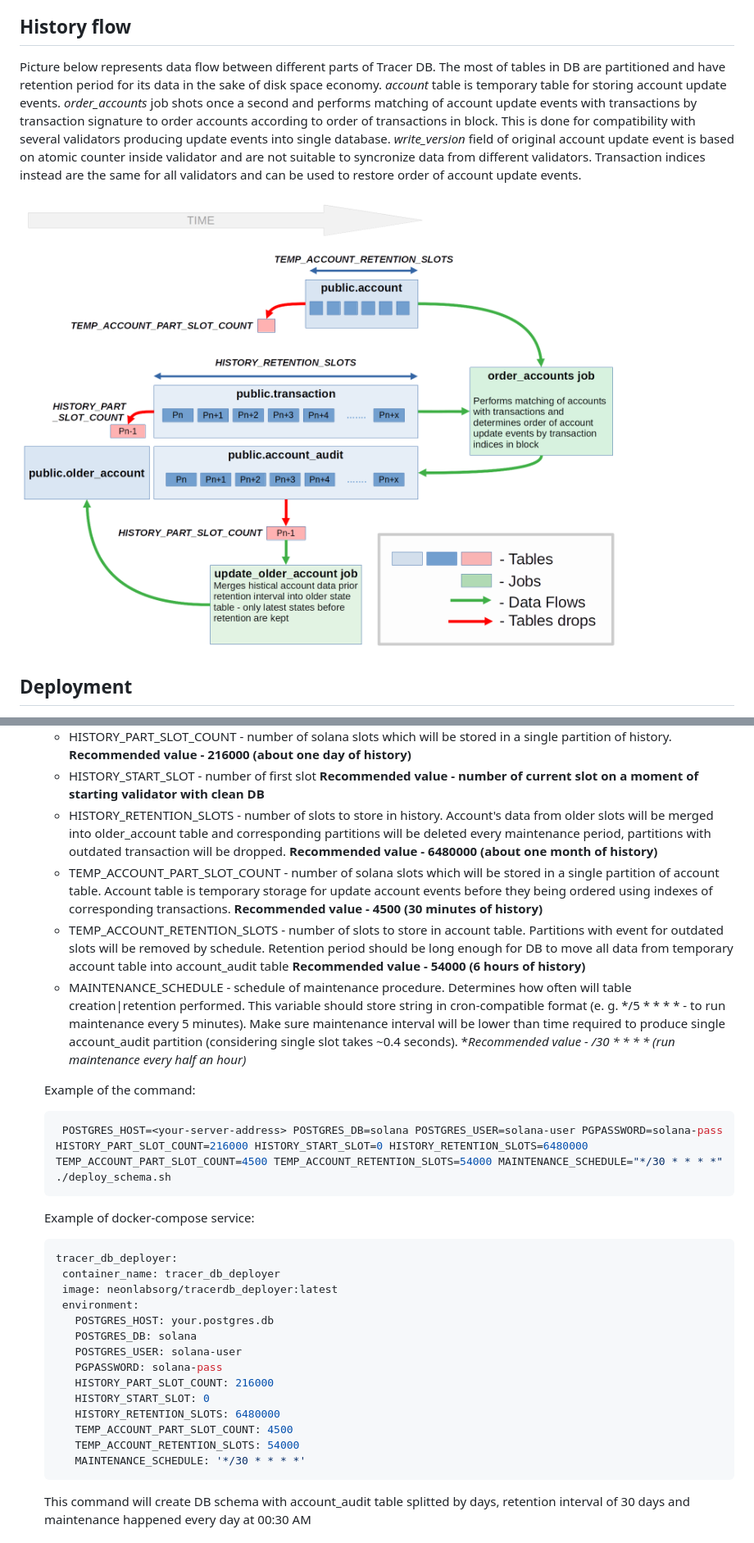
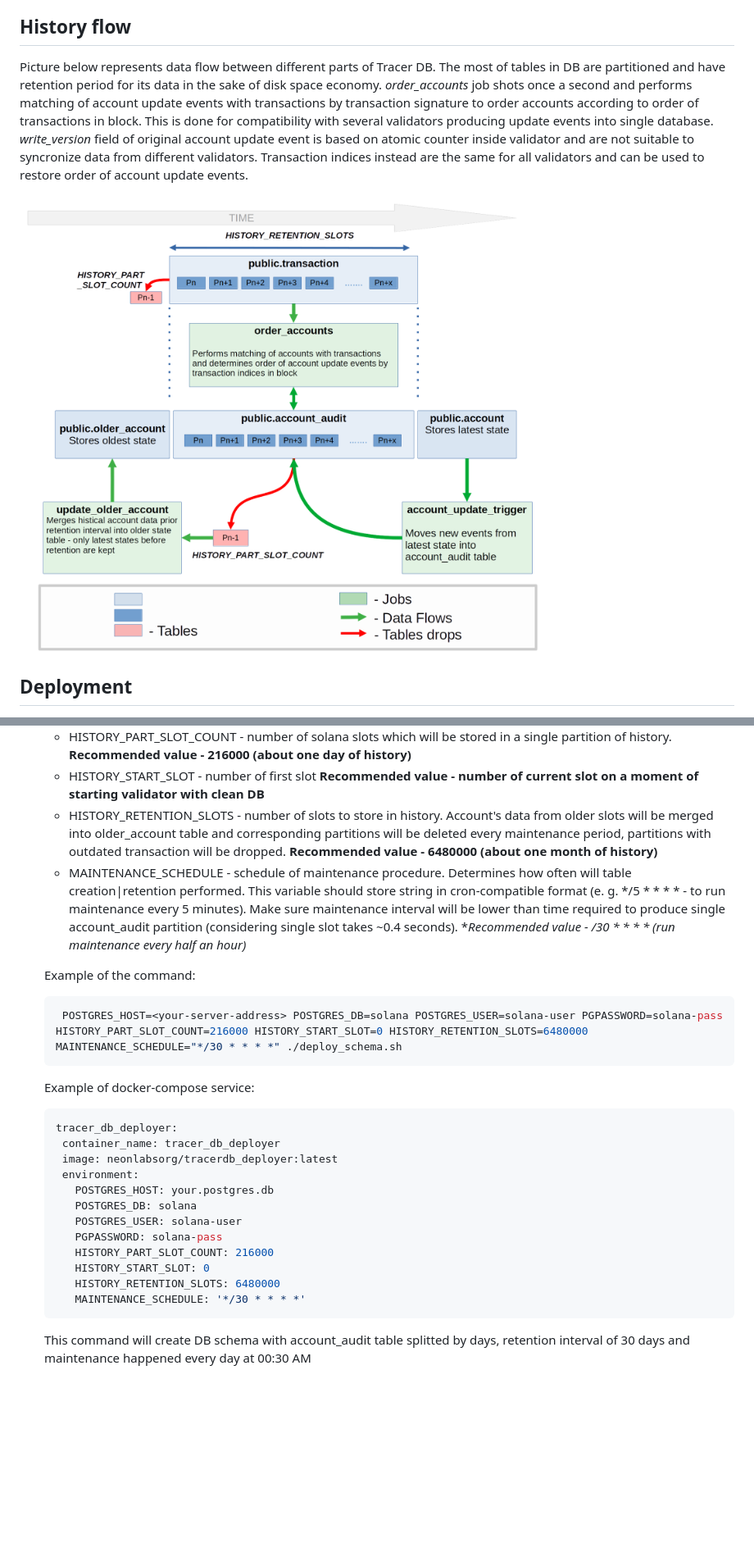
Before and after one commit to neonlabsorg/geyser-postgres-db, a Markdown page: README.md, 2 parts joined by grey strips. Shown at 82% size. Rendered like a GitHub page; pictures changed too: tracerdb_history_flow.png; blank space fills up the shorter version.

Commit message:
Edit documentation

````diff
--- a/README.md
+++ b/README.md
@@ -8,7 +8,7 @@
 - CI dockerfile - Dockerfile
 
 ## History flow
-Picture below represents data flow between different parts of Tracer DB. The most of tables in DB are partitioned and have retention period for its data in the sake of disk space economy. *account* table is temporary table for storing account update events. *order_accounts* job shots once a second and performs matching of account update events with transactions by transaction signature to order accounts according to order of transactions in block. This is done for compatibility with several validators producing update events into single database. *write_version* field of original account update event is based on atomic counter inside validator and are not suitable to syncronize data from different validators. Transaction indices instead are the same for all validators and can be used to restore order of account update events.
+Picture below represents data flow between different parts of Tracer DB. The most of tables in DB are partitioned and have retention period for its data in the sake of disk space economy. *order_accounts* job shots once a second and performs matching of account update events with transactions by transaction signature to order accounts according to order of transactions in block. This is done for compatibility with several validators producing update events into single database. *write_version* field of original account update event is based on atomic counter inside validator and are not suitable to syncronize data from different validators. Transaction indices instead are the same for all validators and can be used to restore order of account update events.
 
 ![Tracer DB History Flow](./tracerdb_history_flow.png)
 
@@ -24,14 +24,12 @@ Picture below represents data flow between different parts of Tracer DB. The mos
    - HISTORY_PART_SLOT_COUNT - number of solana slots which will be stored in a single partition of history. **Recommended value - 216000 (about one day of history)**
    - HISTORY_START_SLOT - number of first slot **Recommended value - number of current slot on a moment of starting validator with clean DB**
    - HISTORY_RETENTION_SLOTS - number of slots to store in history. Account's data from older slots will be merged into older_account table and corresponding partitions will be deleted every maintenance period, partitions with outdated transaction will be dropped. **Recommended value - 6480000 (about one month of history)**
-   - TEMP_ACCOUNT_PART_SLOT_COUNT - number of solana slots which will be stored in a single partition of account table. Account table is temporary storage for update account events before they being ordered using indexes of corresponding transactions. **Recommended value - 4500 (30 minutes of history)**
-   - TEMP_ACCOUNT_RETENTION_SLOTS - number of slots to store in account table. Partitions with event for outdated slots will be removed by schedule. Retention period should be long enough for DB to move all data from temporary account table into account_audit table **Recommended value - 54000 (6 hours of history)**
    - MAINTENANCE_SCHEDULE - schedule of maintenance procedure. Determines how often will table creation|retention performed. This variable should store string in cron-compatible format (e. g. */5 * * * * - to run maintenance every 5 minutes). Make sure maintenance interval will be lower than time required to produce single account_audit partition (considering single slot takes ~0.4 seconds). **Recommended value - */30 * * * * (run maintenance every half an hour)**
 
    Example of the command:
 
    ```bash
-    POSTGRES_HOST=<your-server-address> POSTGRES_DB=solana POSTGRES_USER=solana-user PGPASSWORD=solana-pass HISTORY_PART_SLOT_COUNT=216000 HISTORY_START_SLOT=0 HISTORY_RETENTION_SLOTS=6480000 TEMP_ACCOUNT_PART_SLOT_COUNT=4500 TEMP_ACCOUNT_RETENTION_SLOTS=54000 MAINTENANCE_SCHEDULE="*/30 * * * *" ./deploy_schema.sh
+    POSTGRES_HOST=<your-server-address> POSTGRES_DB=solana POSTGRES_USER=solana-user PGPASSWORD=solana-pass HISTORY_PART_SLOT_COUNT=216000 HISTORY_START_SLOT=0 HISTORY_RETENTION_SLOTS=6480000 MAINTENANCE_SCHEDULE="*/30 * * * *" ./deploy_schema.sh
    ```
 
    Example of docker-compose service:
@@ -48,8 +46,6 @@ Picture below represents data flow between different parts of Tracer DB. The mos
       HISTORY_PART_SLOT_COUNT: 216000
       HISTORY_START_SLOT: 0
       HISTORY_RETENTION_SLOTS: 6480000
-      TEMP_ACCOUNT_PART_SLOT_COUNT: 4500
-      TEMP_ACCOUNT_RETENTION_SLOTS: 54000
       MAINTENANCE_SCHEDULE: '*/30 * * * *'
    ```
 
````
Also changed, not shown: 1 other file.
